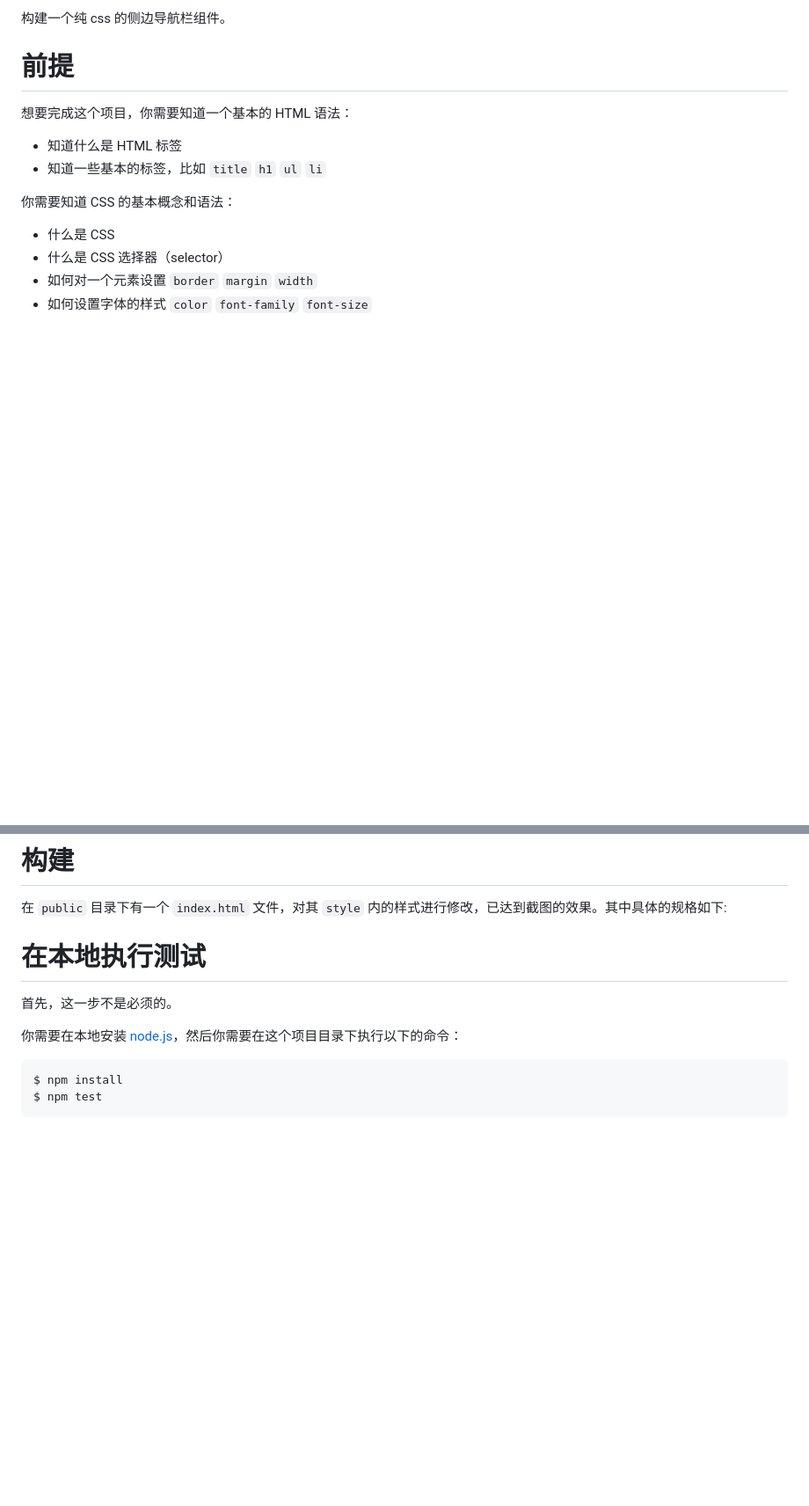
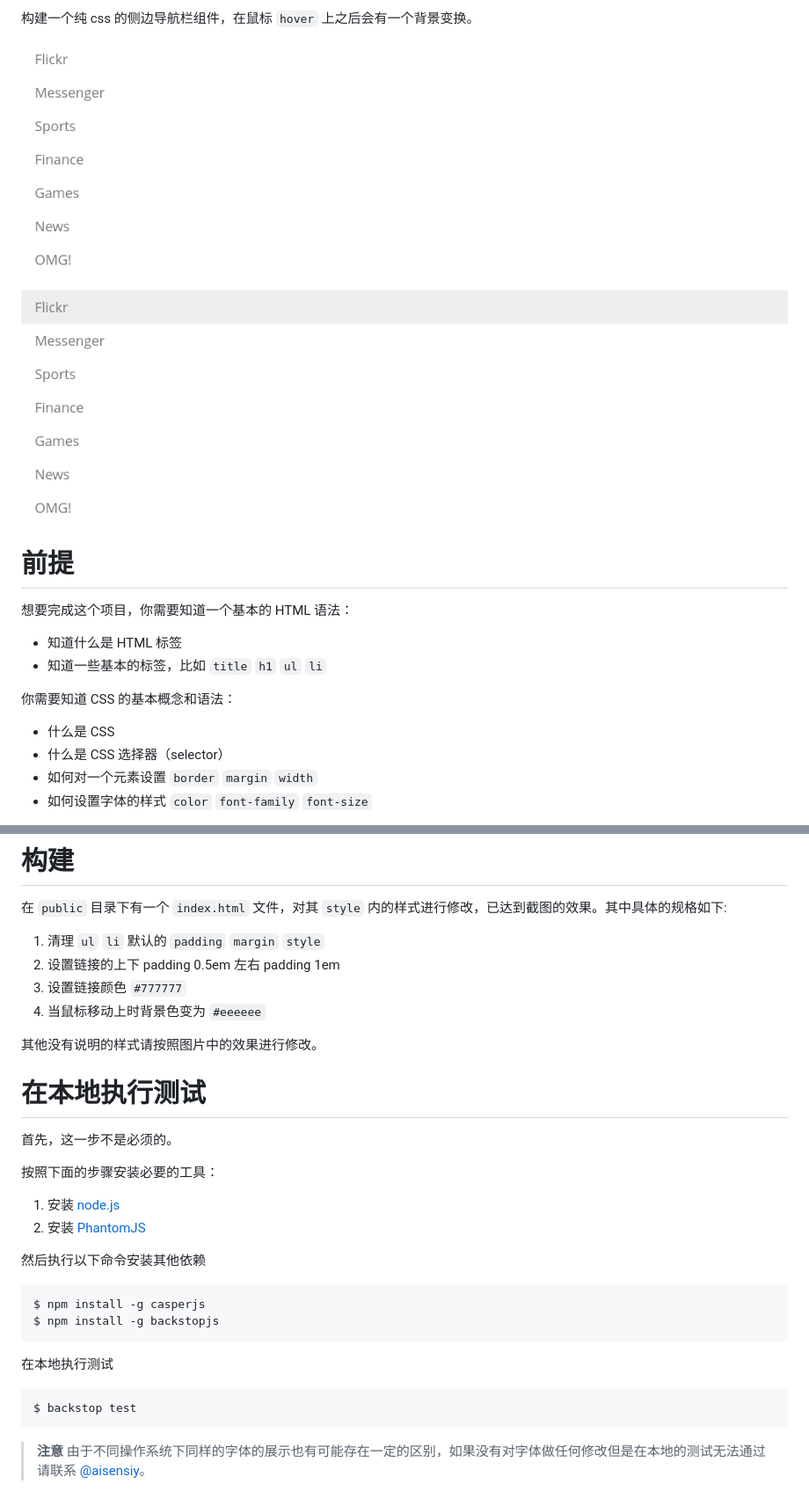
Before and after one commit to aisensiy/css-getting-started, a Markdown page: README.md, 2 parts joined by grey strips. Shown: that part at 88% size. Drawn GitHub-style; pictures changed too: onhover.png (added), screen.png (added); blank space fills up the shorter version.

````diff
--- a/README.md
+++ b/README.md
@@ -1,4 +1,8 @@
-构建一个纯 css 的侧边导航栏组件。
+构建一个纯 css 的侧边导航栏组件，在鼠标 `hover` 上之后会有一个背景变换。
+
+![](https://github.com/aisensiy/css-getting-started/raw/master/screen.png)
+
+![](https://github.com/aisensiy/css-getting-started/raw/master/onhover.png)
 
 # 前提
 
@@ -37,14 +41,33 @@
 
 在 `public` 目录下有一个 `index.html` 文件，对其 `style` 内的样式进行修改，已达到截图的效果。其中具体的规格如下:
 
+1. 清理 `ul` `li` 默认的 `padding` `margin` `style`
+2. 设置链接的上下 padding 0.5em 左右 padding 1em
+3. 设置链接颜色 `#777777`
+4. 当鼠标移动上时背景色变为 `#eeeeee`
+
+其他没有说明的样式请按照图片中的效果进行修改。
 
 # 在本地执行测试
 
 首先，这一步不是必须的。
 
-你需要在本地安装 [node.js](https://nodejs.org/en/)，然后你需要在这个项目目录下执行以下的命令：
+按照下面的步骤安装必要的工具：
+
+1. 安装 [node.js](https://nodejs.org/en/)
+2. 安装 [PhantomJS](http://phantomjs.org/download.html)
+
+然后执行以下命令安装其他依赖
 
 ```
-$ npm install
-$ npm test
+$ npm install -g casperjs
+$ npm install -g backstopjs
 ```
+
+在本地执行测试
+
+```
+$ backstop test
+```
+
+> **注意** 由于不同操作系统下同样的字体的展示也有可能存在一定的区别，如果没有对字体做任何修改但是在本地的测试无法通过请联系 [@aisensiy](https://github.com/aisensiy)。
````
Also changed, not shown: 1 other file.
